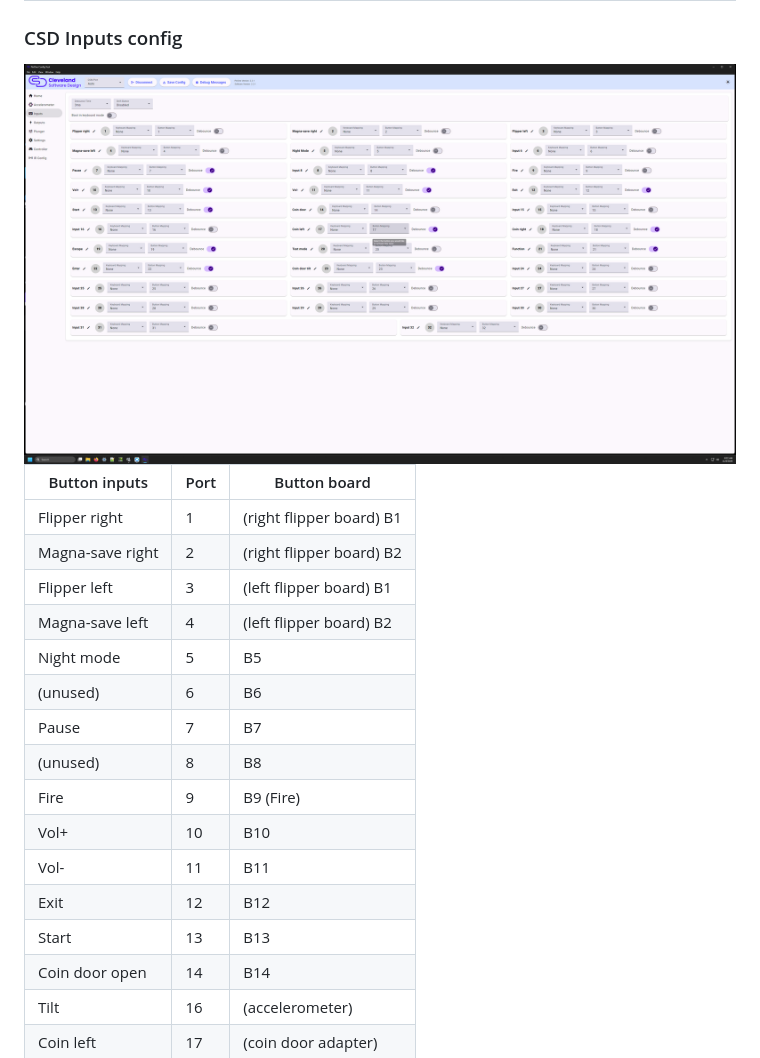
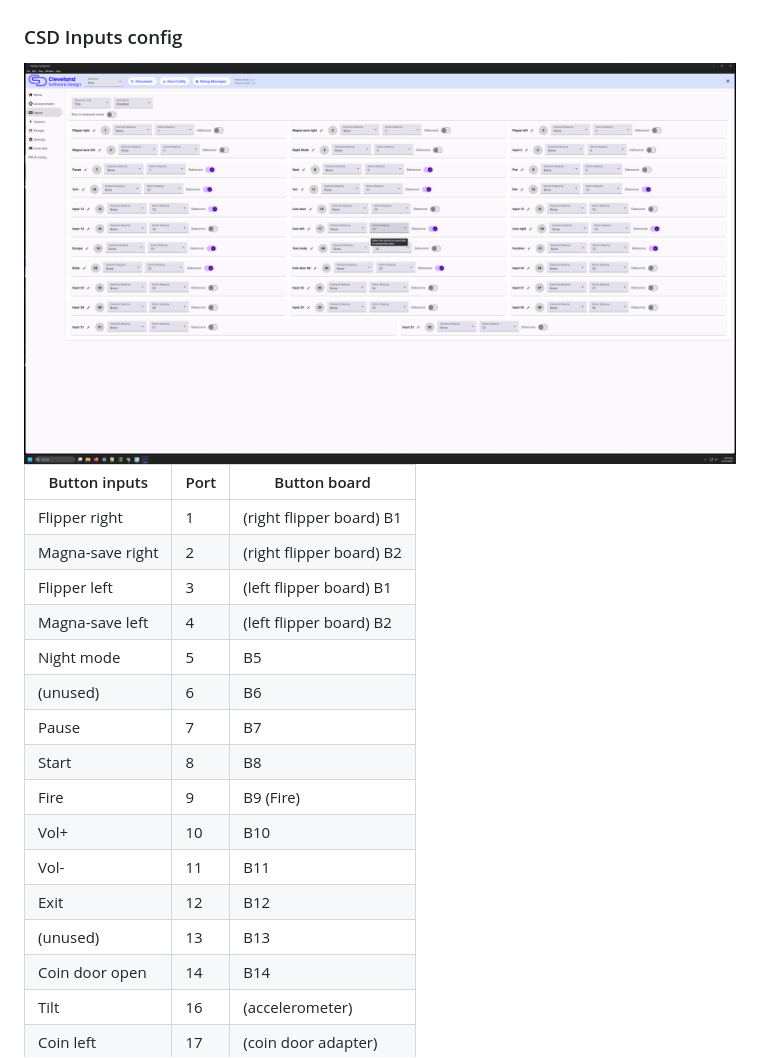
Before and after one commit to rflott/pinball-table, a Markdown page: readme.md, the part around one of its changes. Rendered like a GitHub page; pictures changed too: images/CSD inputs config.png.

```diff
--- a/readme.md
+++ b/readme.md
@@ -281,12 +281,12 @@ Night mode is enabled when the Night Mode button is pressed (button on the botto
 | Night mode | 5 | B5 |
 | (unused) | 6 | B6 |
 | Pause | 7 | B7 |
-| (unused) | 8 | B8 |
+| Start | 8 | B8 |
 | Fire | 9 | B9 (Fire) |
 | Vol+ | 10 | B10 |
 | Vol- | 11 | B11 |
 | Exit | 12 | B12 |
-| Start | 13 | B13 |
+| (unused) | 13 | B13 |
 | Coin door open | 14 | B14 |
 | Tilt | 16 | (accelerometer) |
 | Coin left | 17 | (coin door adapter) |
```
Also changed, not shown: other parts of readme.md (+1 -1 lines), images/Future-Pinball-buttons-config.png, images/VPX10.8-button-config.png, 3 other files.
